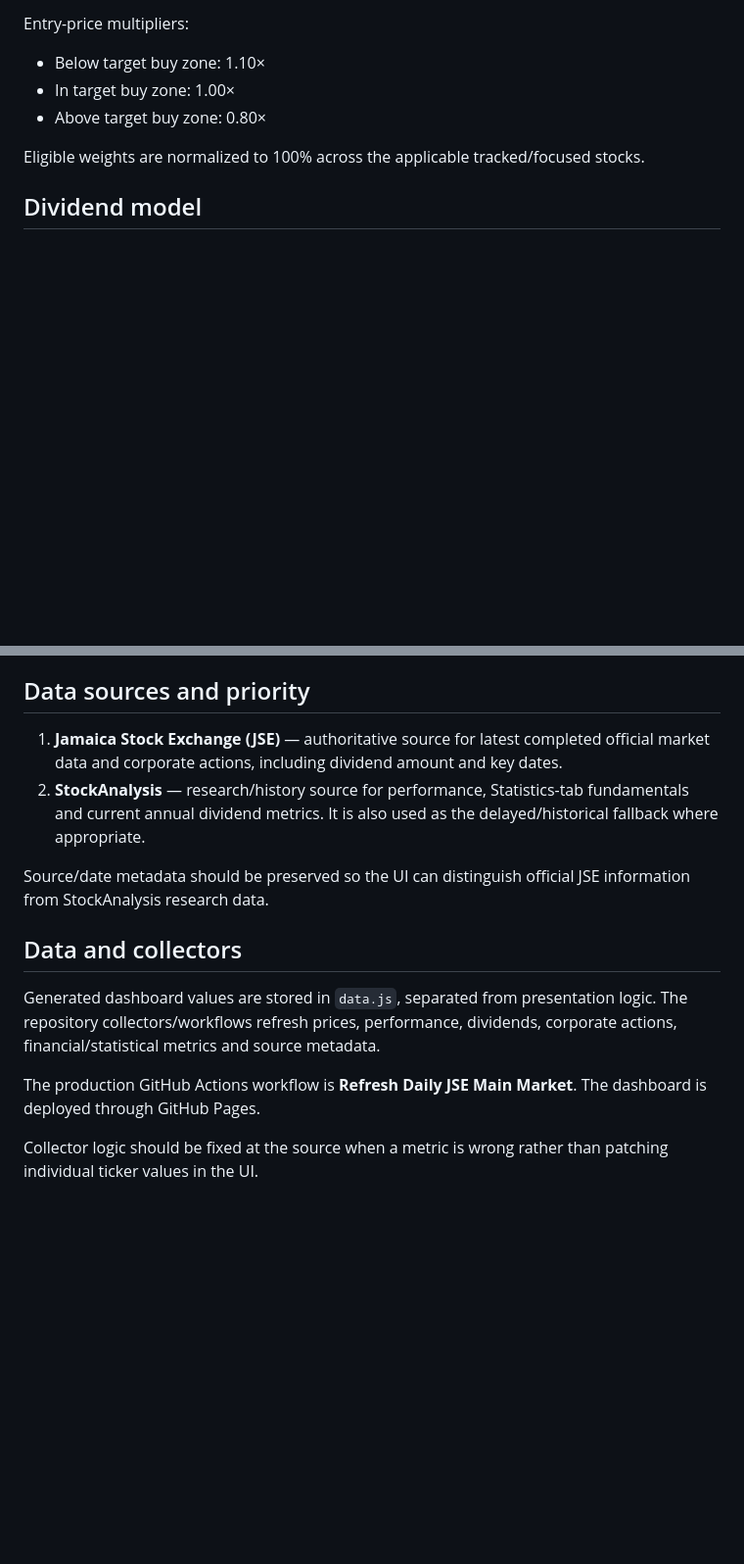
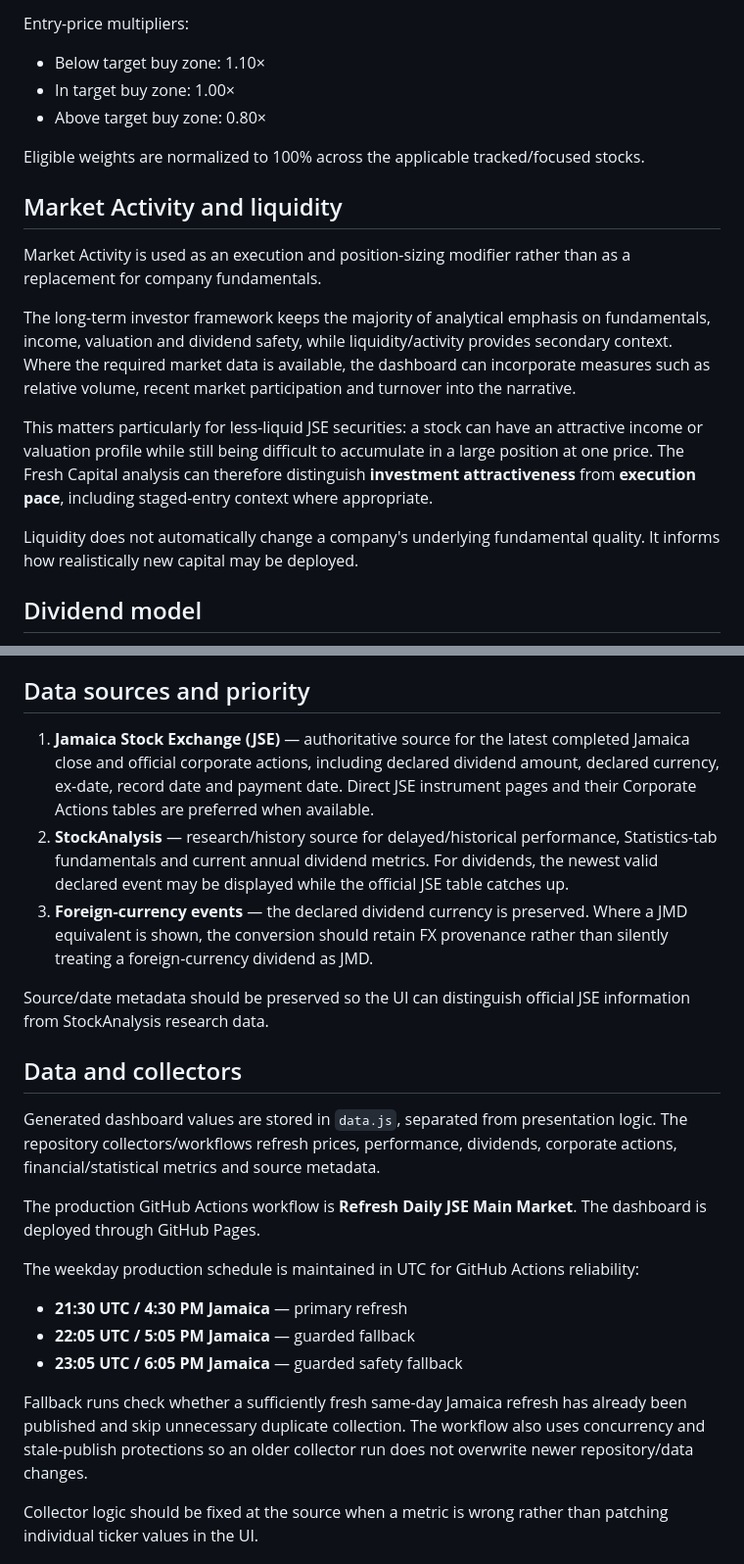
Before and after one commit to kbuckle10/daily-jse-market-dashboard, a Markdown page: README.md, 2 parts joined by grey strips. Shown at 98% size. Rendered like a GitHub page; blank space fills up the shorter version.

```diff
--- a/README.md
+++ b/README.md
@@ -57,6 +81,16 @@ Entry-price multipliers:
 
 Eligible weights are normalized to 100% across the applicable tracked/focused stocks.
 
+## Market Activity and liquidity
+
+Market Activity is used as an execution and position-sizing modifier rather than as a replacement for company fundamentals.
+
+The long-term investor framework keeps the majority of analytical emphasis on fundamentals, income, valuation and dividend safety, while liquidity/activity provides secondary context. Where the required market data is available, the dashboard can incorporate measures such as relative volume, recent market participation and turnover into the narrative.
+
+This matters particularly for less-liquid JSE securities: a stock can have an attractive income or valuation profile while still being difficult to accumulate in a large position at one price. The Fresh Capital analysis can therefore distinguish **investment attractiveness** from **execution pace**, including staged-entry context where appropriate.
+
+Liquidity does not automatically change a company's underlying fundamental quality. It informs how realistically new capital may be deployed.
+
 ## Dividend model
 
 Dividend fields intentionally distinguish historical paid income from the current annual income rate:
@@ -70,8 +104,9 @@ The dashboard does not assume that every company pays quarterly. TTM calculation
 
 ## Data sources and priority
 
-1. **Jamaica Stock Exchange (JSE)** — authoritative source for latest completed official market data and corporate actions, including dividend amount and key dates.
-2. **StockAnalysis** — research/history source for performance, Statistics-tab fundamentals and current annual dividend metrics. It is also used as the delayed/historical fallback where appropriate.
+1. **Jamaica Stock Exchange (JSE)** — authoritative source for the latest completed Jamaica close and official corporate actions, including declared dividend amount, declared currency, ex-date, record date and payment date. Direct JSE instrument pages and their Corporate Actions tables are preferred when available.
+2. **StockAnalysis** — research/history source for delayed/historical performance, Statistics-tab fundamentals and current annual dividend metrics. For dividends, the newest valid declared event may be displayed while the official JSE table catches up.
+3. **Foreign-currency events** — the declared dividend currency is preserved. Where a JMD equivalent is shown, the conversion should retain FX provenance rather than silently treating a foreign-currency dividend as JMD.
 
 Source/date metadata should be preserved so the UI can distinguish official JSE information from StockAnalysis research data.
 
@@ -80,6 +115,14 @@ Source/date metadata should be preserved so the UI can distinguish official JSE
 Generated dashboard values are stored in `data.js`, separated from presentation logic. The repository collectors/workflows refresh prices, performance, dividends, corporate actions, financial/statistical metrics and source metadata.
 
 The production GitHub Actions workflow is **Refresh Daily JSE Main Market**. The dashboard is deployed through GitHub Pages.
+
+The weekday production schedule is maintained in UTC for GitHub Actions reliability:
+
+- **21:30 UTC / 4:30 PM Jamaica** — primary refresh
+- **22:05 UTC / 5:05 PM Jamaica** — guarded fallback
+- **23:05 UTC / 6:05 PM Jamaica** — guarded safety fallback
+
+Fallback runs check whether a sufficiently fresh same-day Jamaica refresh has already been published and skip unnecessary duplicate collection. The workflow also uses concurrency and stale-publish protections so an older collector run does not overwrite newer repository/data changes.
 
 Collector logic should be fixed at the source when a metric is wrong rather than patching individual ticker values in the UI.
 
```
Also changed, not shown: other parts of README.md (+25 -1 lines).
